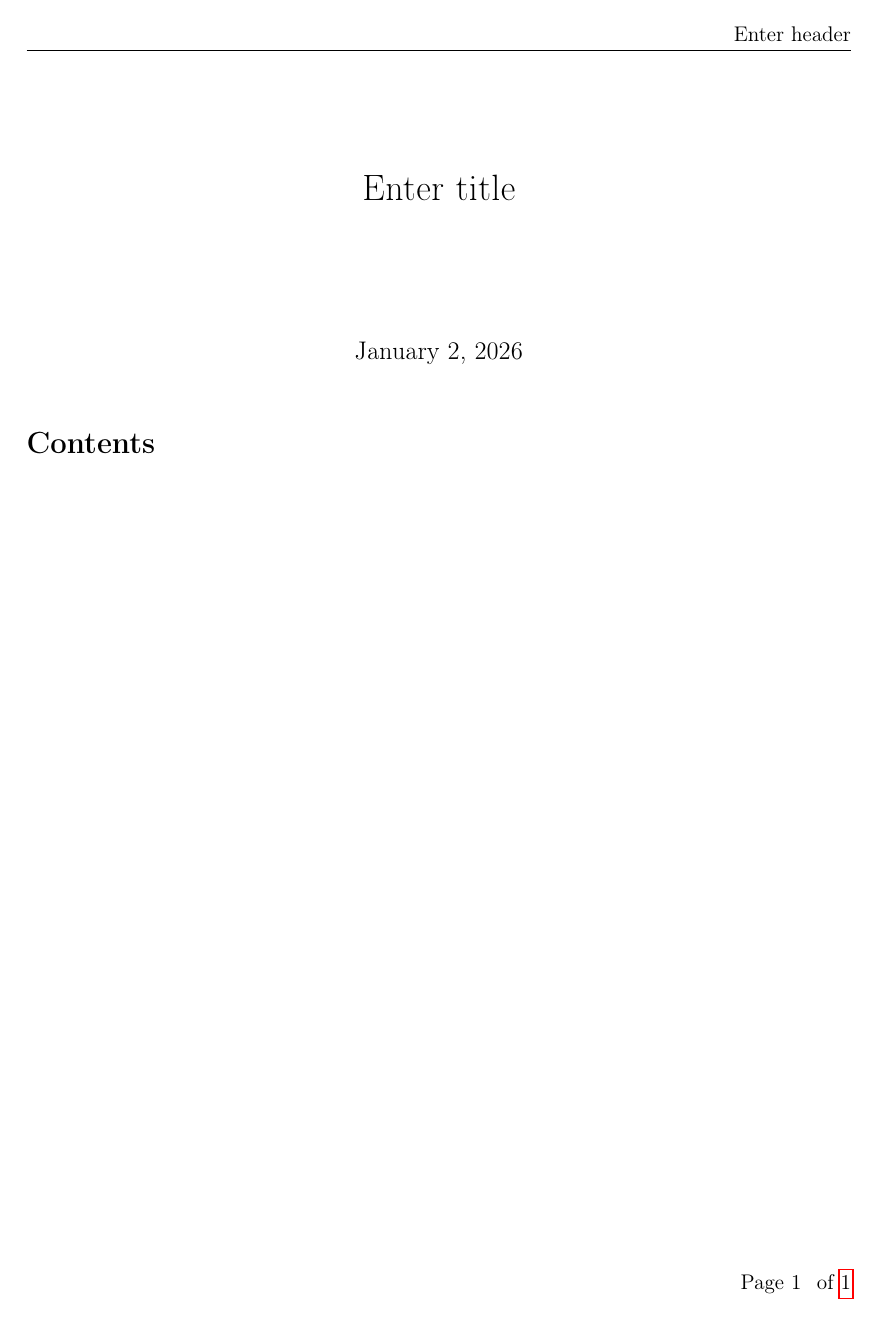
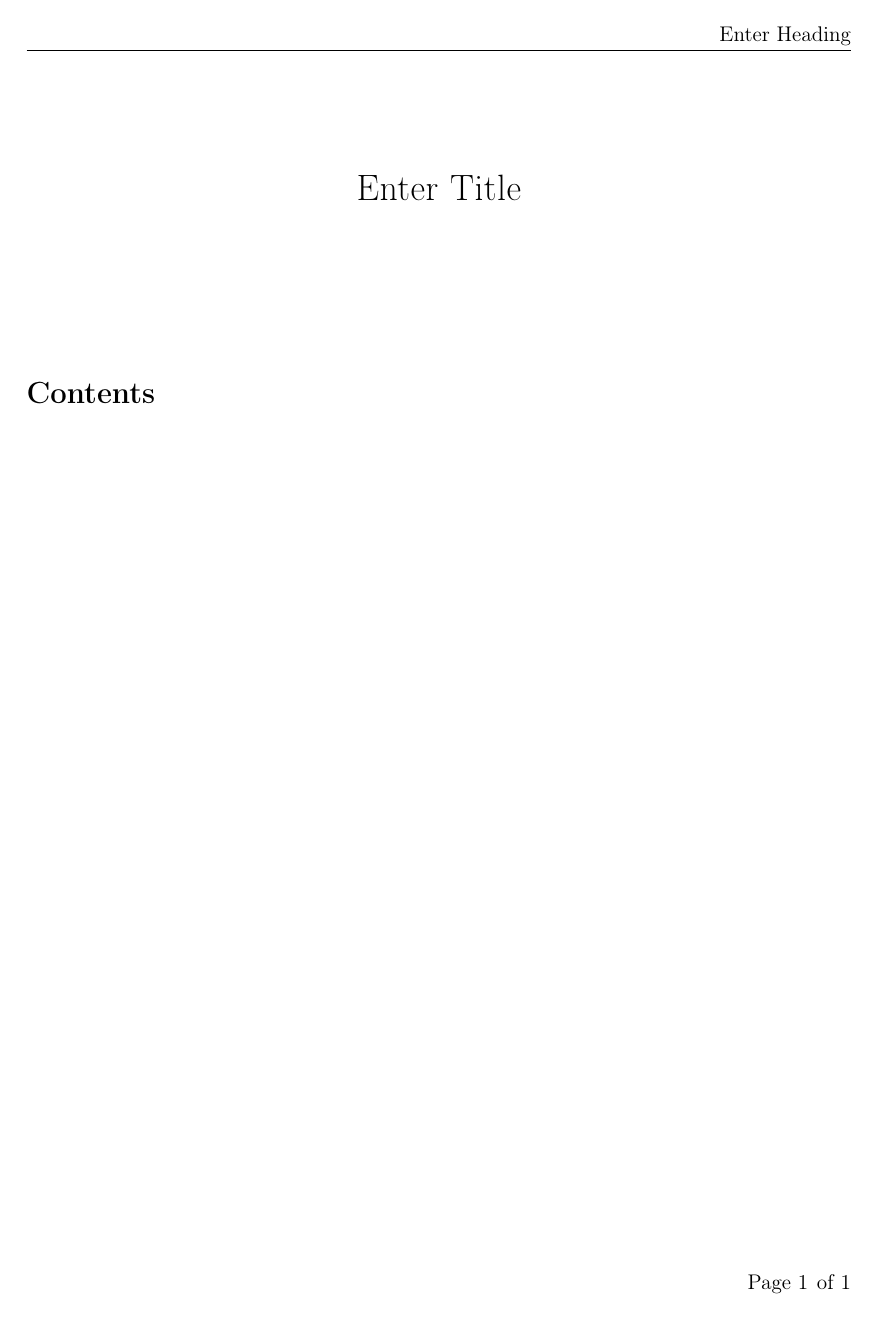
Before and after one commit to em0tr/linux-util, a LaTeX document (build_latex/template.tex): the whole page. Compiled offline with pdfLaTeX.

Commit message:
Update LaTeX template with more useful packages

```diff
--- a/build_latex/template.tex
+++ b/build_latex/template.tex
@@ -7,12 +7,48 @@
 \usepackage{graphicx}
 \graphicspath{{./figures/}}
 \usepackage{hyperref}
+\hypersetup{%
+    colorlinks=true,
+    linkcolor=black,
+    urlcolor=blue,
+    citecolor=black
+}
 \usepackage{footnote}
+\usepackage{float}
 \usepackage{fancyhdr}
+\usepackage{subfiles}
+\usepackage{titlesec}
+\titleformat{\paragraph}
+  {\normalfont\normalsize\bfseries}
+  {\theparagraph}{1em}{}
+\titlespacing*{\paragraph}{0pt}{1ex}{1ex}
+\setcounter{secnumdepth}{4}
+\setcounter{tocdepth}{4}
+\usepackage{listings}
+\usepackage{xcolor}
+\lstset{%
+    language=bash,                 % Default language
+    basicstyle=\ttfamily\small,    % Font style
+    numbers=left,                  % Line numbers on the left
+    numberstyle=\tiny\color{gray}, % Line number style
+    stepnumber=1,                  % Number every line
+    frame=single,                  % Border around code
+    rulecolor=\color{black!40},    % Frame color
+    backgroundcolor=\color{gray!5},% Light background
+    keywordstyle=\color{blue},     % Keywords
+    commentstyle=\color{green!50!black},
+    stringstyle=\color{orange!60!black},
+    breaklines=true,               % Wrap long lines
+    breakatwhitespace=true,
+    tabsize=4,
+    showstringspaces=false,
+    captionpos=b                   % Captions below listings
+}
+\usepackage{booktabs}
 \fancyhf{}
 \pagestyle{fancy}
 \setlength{\parindent}{0pt} % Remove to add paragraph indenting
-
+\date{}
 \newcommand*\wildcard[2][5cm]{\vspace*{2cm}\parbox{#1}{\hrulefill\par#2}}
 
 \usepackage[%
@@ -21,14 +57,13 @@
     style=ieee,%
     url=true,%
 ]{biblatex}
-
 \addbibresource{main.bib}
 
-\title{Enter title \\ [3ex] }
+\title{Enter Title \\ [3ex] }
 
 \setlength{\headheight}{32.80278pt}
-\fancyhead[R]{Enter header}
-\rfoot[R]{Page \thepage~\hspace{1pt} of~\pageref{LastPage}}
+\fancyhead[R]{Enter Heading}
+\rfoot[R]{Page \thepage~\hspace{1pt}of~\pageref{LastPage}}
 
 \begin{document}
 \pagenumbering{arabic}
@@ -36,6 +71,7 @@
 \thispagestyle{fancy}
 
 \tableofcontents
+\newpage
 
 
 
```
